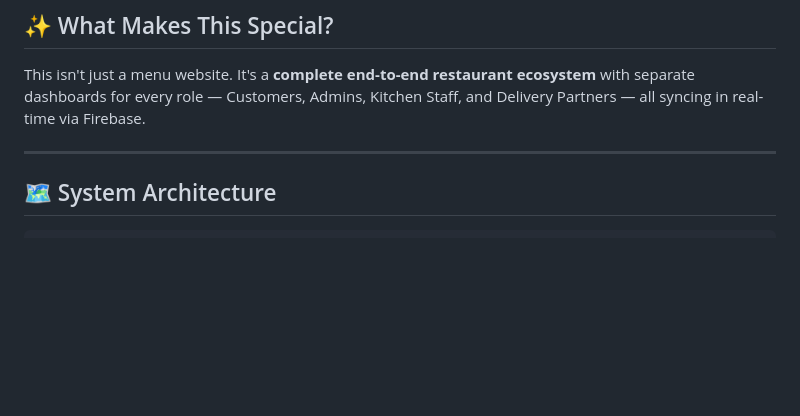
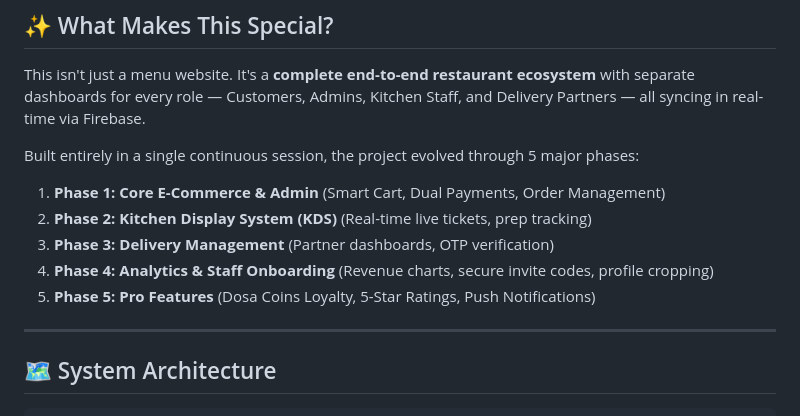
Before and after one commit to MohanAbhishek29/Dosa-House, a Markdown page: README.md, the part around the change. Rendered like a GitHub page; blank space fills up the shorter version.

```diff
--- a/README.md
+++ b/README.md
@@ -17,6 +17,13 @@
 ## ✨ What Makes This Special?
 
 This isn't just a menu website. It's a **complete end-to-end restaurant ecosystem** with separate dashboards for every role — Customers, Admins, Kitchen Staff, and Delivery Partners — all syncing in real-time via Firebase.
+
+Built entirely in a single continuous session, the project evolved through 5 major phases:
+1. **Phase 1: Core E-Commerce & Admin** (Smart Cart, Dual Payments, Order Management)
+2. **Phase 2: Kitchen Display System (KDS)** (Real-time live tickets, prep tracking)
+3. **Phase 3: Delivery Management** (Partner dashboards, OTP verification)
+4. **Phase 4: Analytics & Staff Onboarding** (Revenue charts, secure invite codes, profile cropping)
+5. **Phase 5: Pro Features** (Dosa Coins Loyalty, 5-Star Ratings, Push Notifications)
 
 ---
 
```
